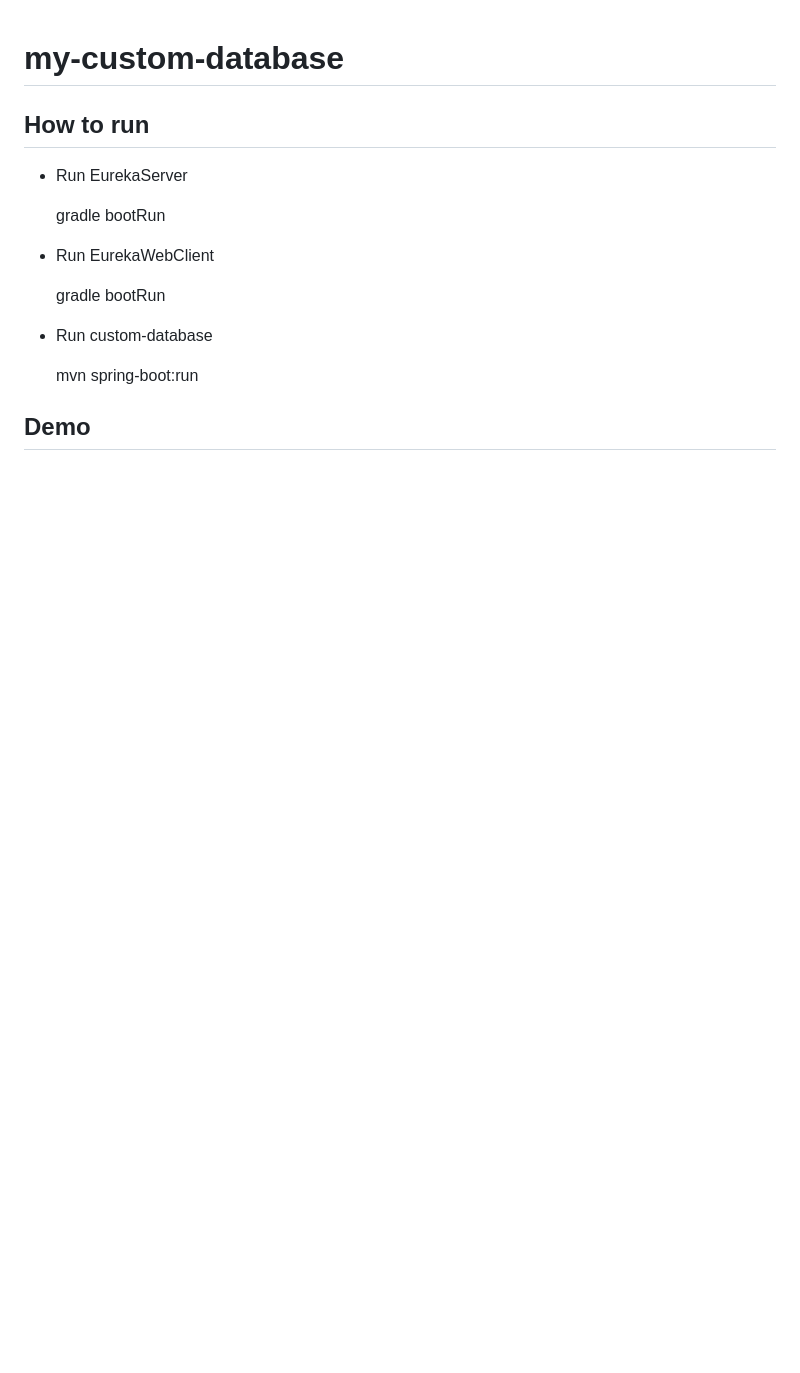
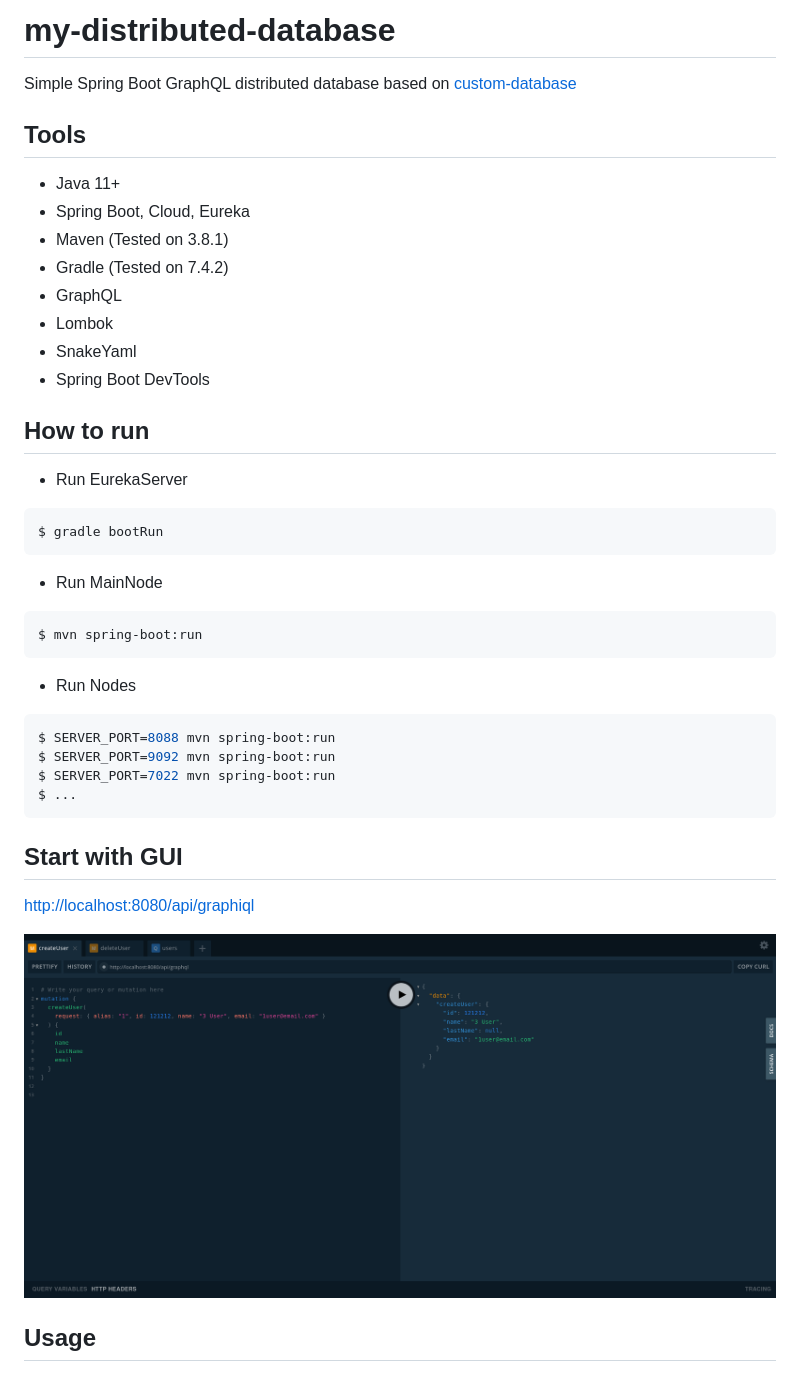
Before and after one commit to Evgeniy-02/my-distributed-database, a Markdown page: README.md, the part around one of its changes. GitHub-like rendering; pictures changed too: docs/img/graphiql.png (added); blank space fills up the shorter version.

````diff
--- a/README.md
+++ b/README.md
@@ -1,18 +1,42 @@
+# my-distributed-database
 
-# my-custom-database
+Simple Spring Boot GraphQL distributed database based on [custom-database](https://github.com/pirosveta/custom-database)
+
+## Tools
+
+* Java 11+
+* Spring Boot, Cloud, Eureka
+* Maven (Tested on 3.8.1)
+* Gradle (Tested on 7.4.2)
+* GraphQL
+* Lombok
+* SnakeYaml
+* Spring Boot DevTools
 
 ## How to run
 * Run EurekaServer
+```shell
+$ gradle bootRun
+```
 
-	gradle bootRun
+* Run MainNode
+```shell
+$ mvn spring-boot:run
+```
 
-* Run EurekaWebClient
+* Run Nodes
+```shell
+$ SERVER_PORT=8088 mvn spring-boot:run
+$ SERVER_PORT=9092 mvn spring-boot:run
+$ SERVER_PORT=7022 mvn spring-boot:run
+$ ...
+```
 
-	gradle bootRun
+## Start with GUI
 
-* Run custom-database
+[http://localhost:8080/api/graphiql](http://localhost:8080/api/graphiql)
 
-	mvn spring-boot:run
+![GraphQL GUI](docs/img/graphiql.png)
 
-## Demo
+## Usage
 
````
Also changed, not shown: other parts of README.md (+55 -4 lines), docs/img/eureka-server.png.
